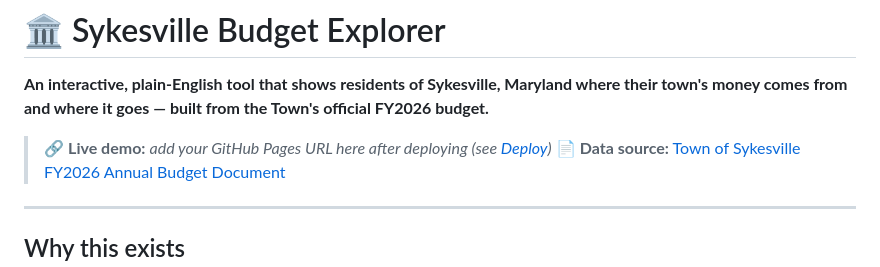
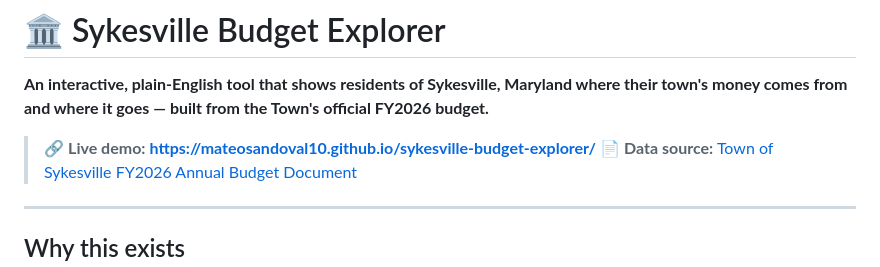
Before and after one commit to mateosandoval10/sykesville-budget-explorer, a Markdown page: README.md, the part around the change. Rendered like a GitHub page.

Commit message:
Add live demo URL to README
Co-Authored-By: Claude Opus 4.8 <noreply@anthropic.com>

```diff
--- a/README.md
+++ b/README.md
@@ -2,7 +2,7 @@
 
 **An interactive, plain-English tool that shows residents of Sykesville, Maryland where their town's money comes from and where it goes — built from the Town's official FY2026 budget.**
 
-> 🔗 **Live demo:** _add your GitHub Pages URL here after deploying (see [Deploy](#deploy))_
+> 🔗 **Live demo:** **https://mateosandoval10.github.io/sykesville-budget-explorer/**
 > 📄 **Data source:** [Town of Sykesville FY2026 Annual Budget Document](https://www.townofsykesville.gov/DocumentCenter/View/4477/DRAFT-FY2026-Budget-Book)
 
 ---
```
